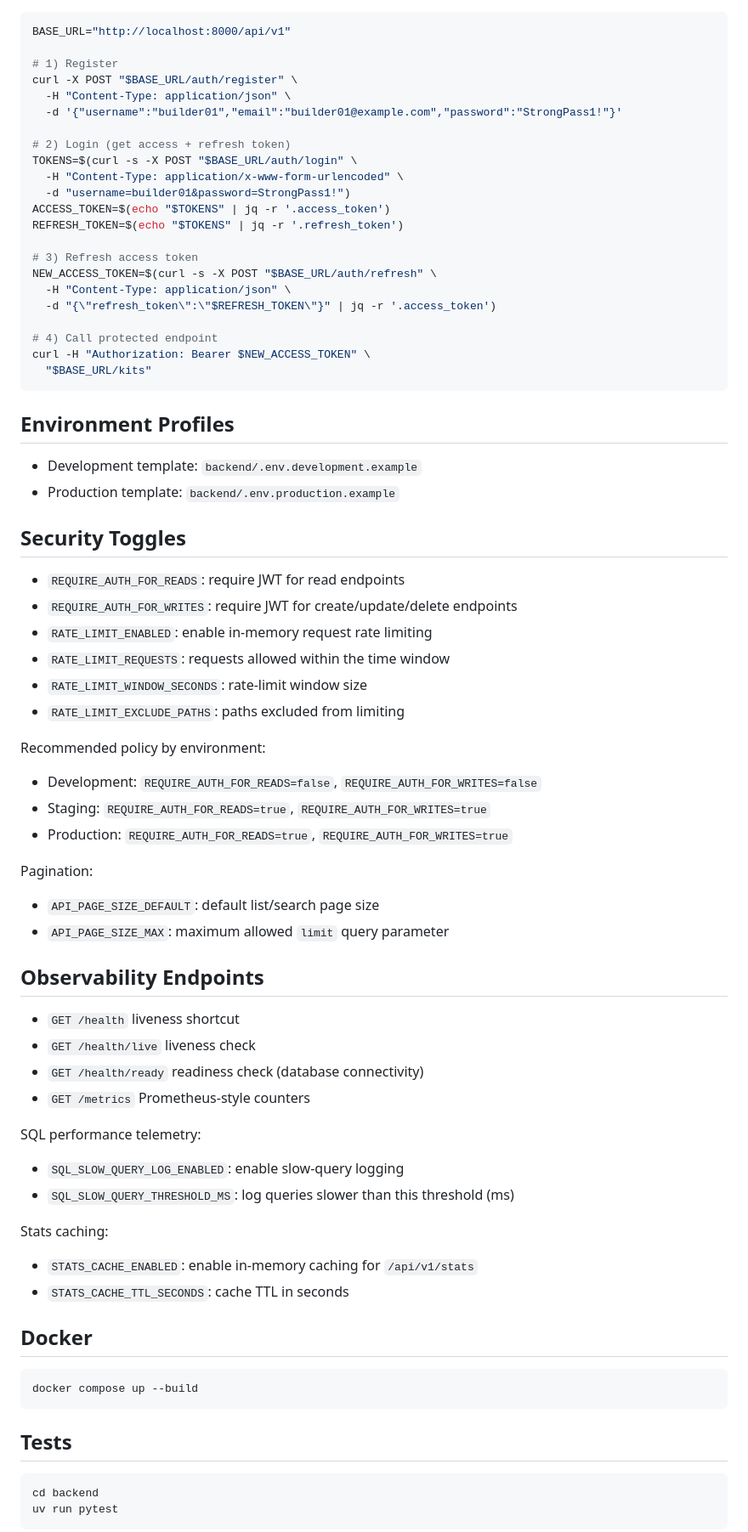
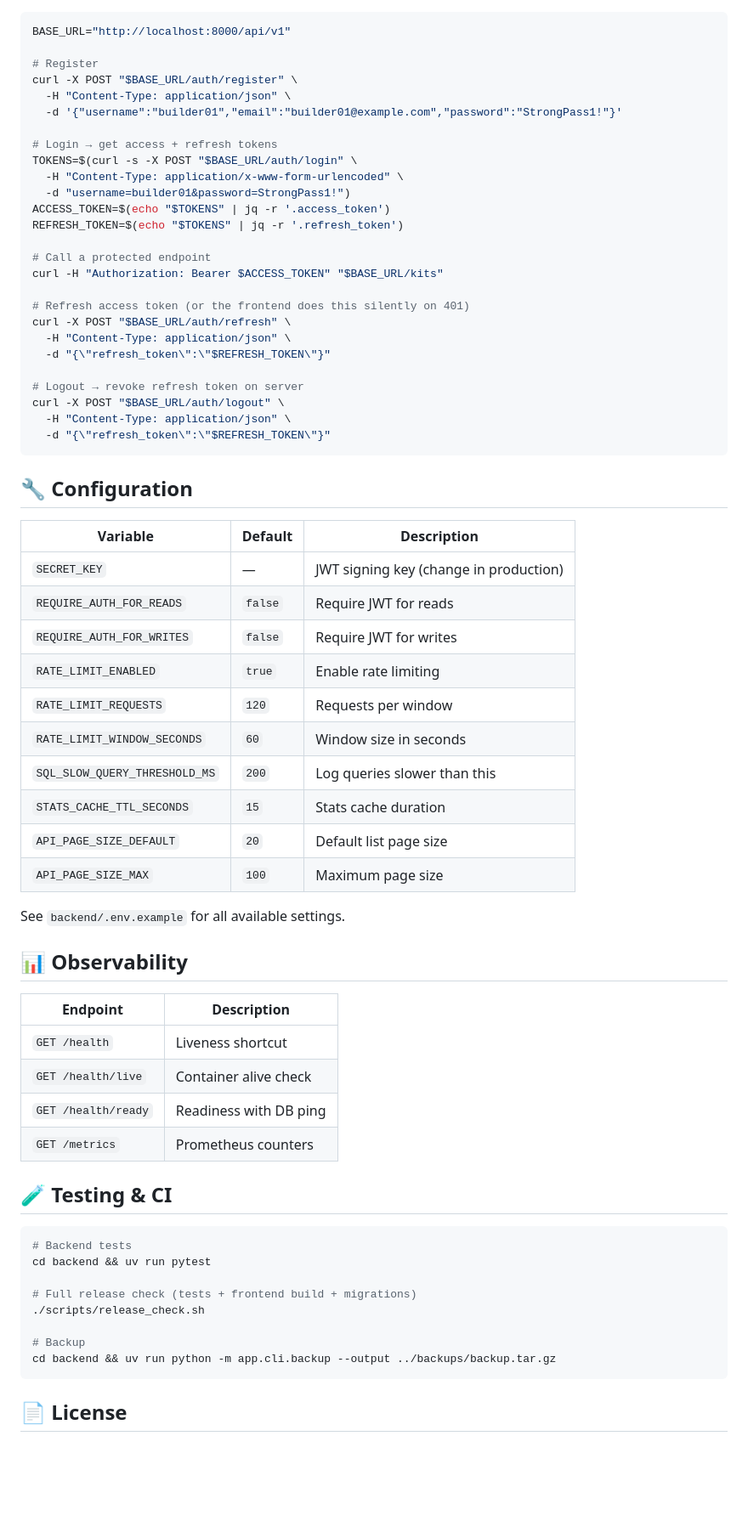
Before and after one commit to blkot/Artifactory, a Markdown page: README.md, the part around one of its changes. Shown at 85% size. GitHub-like rendering; blank space fills up the shorter version.

Commit message:
polish README with badges, modern layout, and updated auth flow
Co-Authored-By: Claude Opus 4.7 <noreply@anthropic.com>

````diff
--- a/README.md
+++ b/README.md
@@ -46,71 +100,70 @@ Mobile parity guide: `MOBILE_APP_PARITY_GUIDE.md`
 ```bash
 BASE_URL="http://localhost:8000/api/v1"
 
-# 1) Register
+# Register
 curl -X POST "$BASE_URL/auth/register" \
   -H "Content-Type: application/json" \
   -d '{"username":"builder01","email":"builder01@example.com","password":"StrongPass1!"}'
 
-# 2) Login (get access + refresh token)
+# Login → get access + refresh tokens
 TOKENS=$(curl -s -X POST "$BASE_URL/auth/login" \
   -H "Content-Type: application/x-www-form-urlencoded" \
   -d "username=builder01&password=StrongPass1!")
 ACCESS_TOKEN=$(echo "$TOKENS" | jq -r '.access_token')
 REFRESH_TOKEN=$(echo "$TOKENS" | jq -r '.refresh_token')
 
-# 3) Refresh access token
-NEW_ACCESS_TOKEN=$(curl -s -X POST "$BASE_URL/auth/refresh" \
+# Call a protected endpoint
+curl -H "Authorization: Bearer $ACCESS_TOKEN" "$BASE_URL/kits"
+
+# Refresh access token (or the frontend does this silently on 401)
+curl -X POST "$BASE_URL/auth/refresh" \
   -H "Content-Type: application/json" \
-  -d "{\"refresh_token\":\"$REFRESH_TOKEN\"}" | jq -r '.access_token')
+  -d "{\"refresh_token\":\"$REFRESH_TOKEN\"}"
 
-# 4) Call protected endpoint
-curl -H "Authorization: Bearer $NEW_ACCESS_TOKEN" \
-  "$BASE_URL/kits"
+# Logout → revoke refresh token on server
+curl -X POST "$BASE_URL/auth/logout" \
+  -H "Content-Type: application/json" \
+  -d "{\"refresh_token\":\"$REFRESH_TOKEN\"}"
 ```
 
-## Environment Profiles
-- Development template: `backend/.env.development.example`
-- Production template: `backend/.env.production.example`
+## 🔧 Configuration
 
-## Security Toggles
-- `REQUIRE_AUTH_FOR_READS`: require JWT for read endpoints
-- `REQUIRE_AUTH_FOR_WRITES`: require JWT for create/update/delete endpoints
-- `RATE_LIMIT_ENABLED`: enable in-memory request rate limiting
-- `RATE_LIMIT_REQUESTS`: requests allowed within the time window
-- `RATE_LIMIT_WINDOW_SECONDS`: rate-limit window size
-- `RATE_LIMIT_EXCLUDE_PATHS`: paths excluded from limiting
+| Variable | Default | Description |
+|----------|---------|-------------|
+| `SECRET_KEY` | — | JWT signing key (change in production) |
+| `REQUIRE_AUTH_FOR_READS` | `false` | Require JWT for reads |
+| `REQUIRE_AUTH_FOR_WRITES` | `false` | Require JWT for writes |
+| `RATE_LIMIT_ENABLED` | `true` | Enable rate limiting |
+| `RATE_LIMIT_REQUESTS` | `120` | Requests per window |
+| `RATE_LIMIT_WINDOW_SECONDS` | `60` | Window size in seconds |
+| `SQL_SLOW_QUERY_THRESHOLD_MS` | `200` | Log queries slower than this |
+| `STATS_CACHE_TTL_SECONDS` | `15` | Stats cache duration |
+| `API_PAGE_SIZE_DEFAULT` | `20` | Default list page size |
+| `API_PAGE_SIZE_MAX` | `100` | Maximum page size |
 
-Recommended policy by environment:
-- Development: `REQUIRE_AUTH_FOR_READS=false`, `REQUIRE_AUTH_FOR_WRITES=false`
-- Staging: `REQUIRE_AUTH_FOR_READS=true`, `REQUIRE_AUTH_FOR_WRITES=true`
-- Production: `REQUIRE_AUTH_FOR_READS=true`, `REQUIRE_AUTH_FOR_WRITES=true`
+See `backend/.env.example` for all available settings.
 
-Pagination:
-- `API_PAGE_SIZE_DEFAULT`: default list/search page size
-- `API_PAGE_SIZE_MAX`: maximum allowed `limit` query parameter
+## 📊 Observability
 
-## Observability Endpoints
-- `GET /health` liveness shortcut
-- `GET /health/live` liveness check
-- `GET /health/ready` readiness check (database connectivity)
-- `GET /metrics` Prometheus-style counters
+| Endpoint | Description |
+|----------|-------------|
+| `GET /health` | Liveness shortcut |
+| `GET /health/live` | Container alive check |
+| `GET /health/ready` | Readiness with DB ping |
+| `GET /metrics` | Prometheus counters |
 
-SQL performance telemetry:
-- `SQL_SLOW_QUERY_LOG_ENABLED`: enable slow-query logging
-- `SQL_SLOW_QUERY_THRESHOLD_MS`: log queries slower than this threshold (ms)
+## 🧪 Testing & CI
 
-Stats caching:
-- `STATS_CACHE_ENABLED`: enable in-memory caching for `/api/v1/stats`
-- `STATS_CACHE_TTL_SECONDS`: cache TTL in seconds
+```bash
+# Backend tests
+cd backend && uv run pytest
 
-## Docker
-```bash
-docker compose up --build
+# Full release check (tests + frontend build + migrations)
+./scripts/release_check.sh
+
+# Backup
+cd backend && uv run python -m app.cli.backup --output ../backups/backup.tar.gz
 ```
 
-## Tests
-```bash
-cd backend
-uv run pytest
-```
+## 📄 License
 
````
Also changed, not shown: other parts of README.md (+76 -31 lines).
